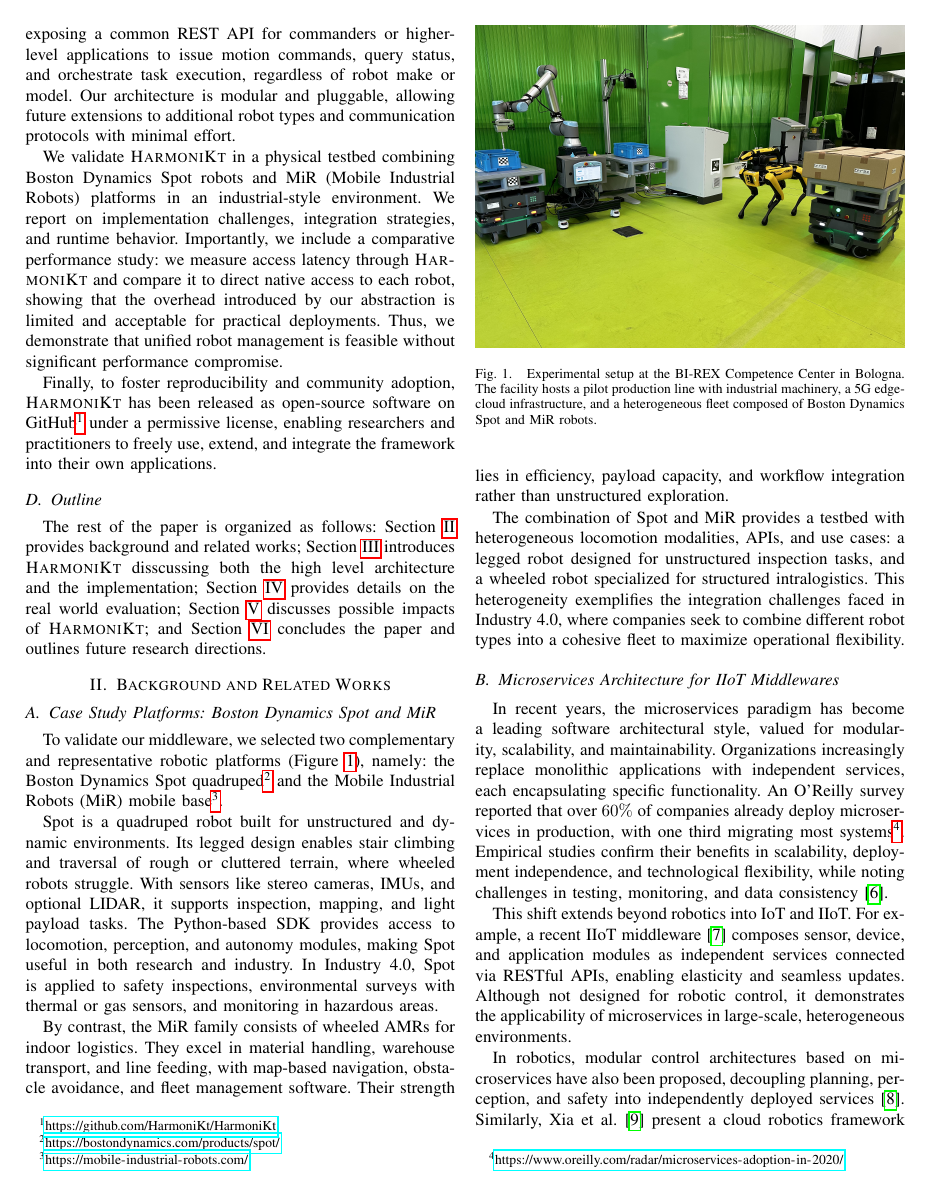
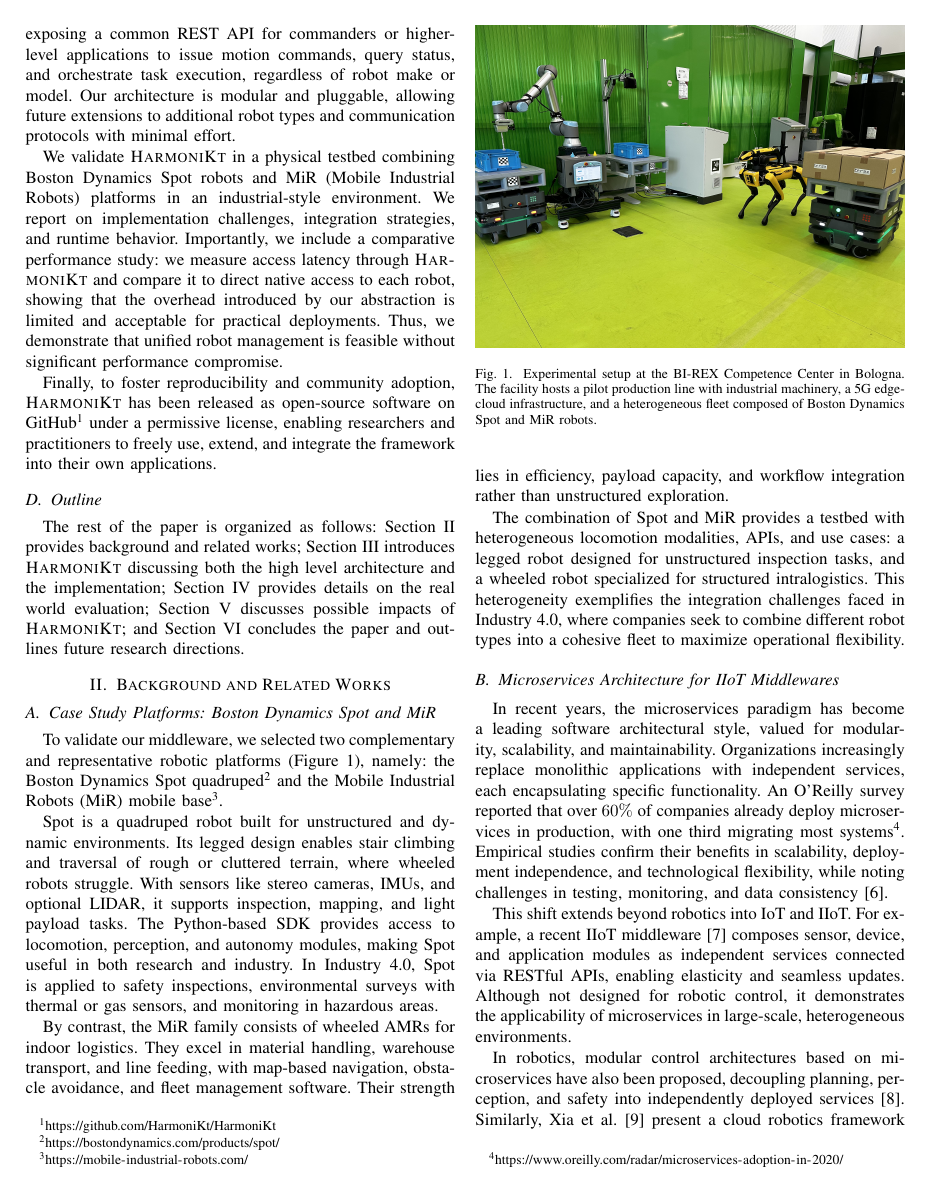
Before and after one commit to domm99/paper-2025-harmonikt, a LaTeX paper (paper-2025-harmonikt.tex): page 2 of 6. Compiled offline with pdfLaTeX; a missing font is replaced by an installed copy or a similar font; a LaTeX package or settings file that is missing is left out.

Commit message:
fix: typos

```diff
--- a/paper-2025-harmonikt.tex
+++ b/paper-2025-harmonikt.tex
@@ -7,7 +7,7 @@
 \usepackage{graphicx}
 \usepackage{textcomp}
 \usepackage{xcolor}
-\usepackage{hyperref}
+\usepackage{url}
 \usepackage{mytodonotes}
 \usepackage{cleveref}
 \usepackage[inline]{enumitem}
@@ -218,7 +218,7 @@ Finally,
 \subsection{Outline}
 The rest of the paper is organized as follows:
  \Cref{sec:related} provides background and related works;
- \Cref{sec:arc} introduces \approach{} disscussing both the high level architecture and the implementation;
+ \Cref{sec:arc} introduces \approach{} discussing both the high level architecture and the implementation;
  \Cref{sec:eval} provides details on the real world evaluation;
  \Cref{sec:impact} discusses possible impacts of \approach{};
  and \Cref{sec:future} concludes the paper and outlines future research directions.
```
